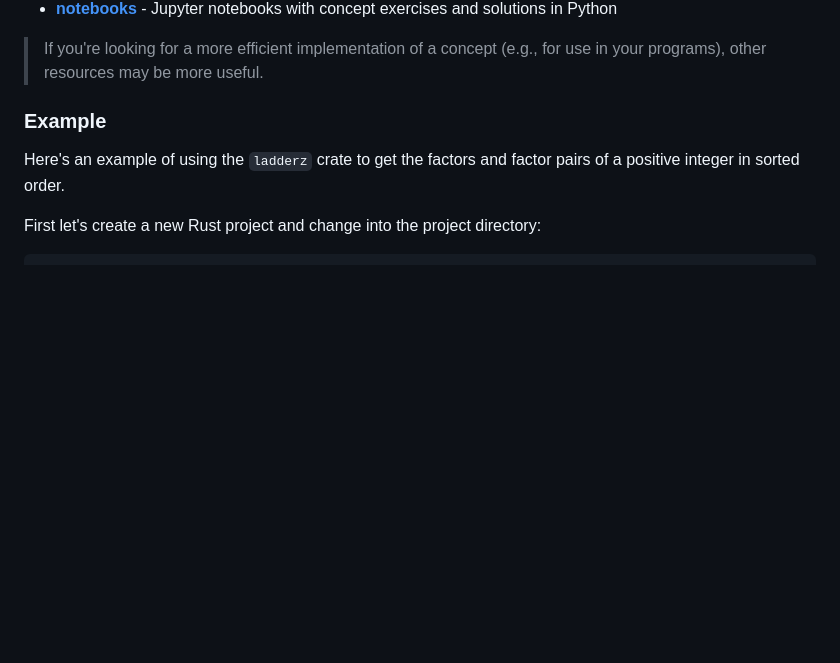
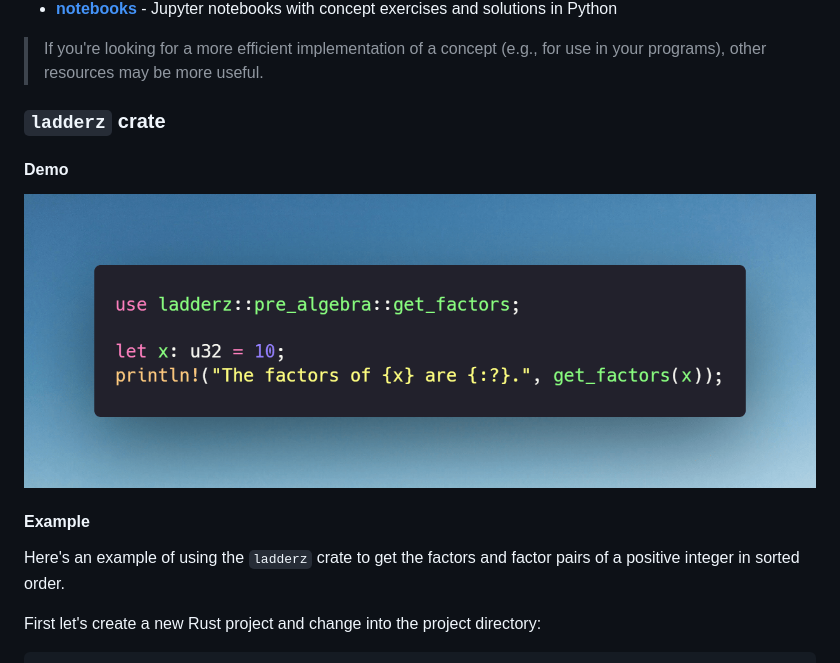
Before and after one commit to rzmk/ladderz, a Markdown page: README.md, the part around the change. Drawn GitHub-style; pictures changed too: ladderz-crate-demo.png (added); blank space fills up the shorter version.

Commit message:
docs: add crate demo image to README.md

```diff
--- a/README.md
+++ b/README.md
@@ -7,7 +7,13 @@ The `ladderz` project is a collection of math and tech concepts implemented in c
 
 > If you're looking for a more efficient implementation of a concept (e.g., for use in your programs), other resources may be more useful.
 
-### Example
+### `ladderz` crate
+
+#### Demo
+
+![ladderz-crate-demo](ladderz-crate-demo.png)
+
+#### Example
 
 Here's an example of using the `ladderz` crate to get the factors and factor pairs of a positive integer in sorted order.
 
```
